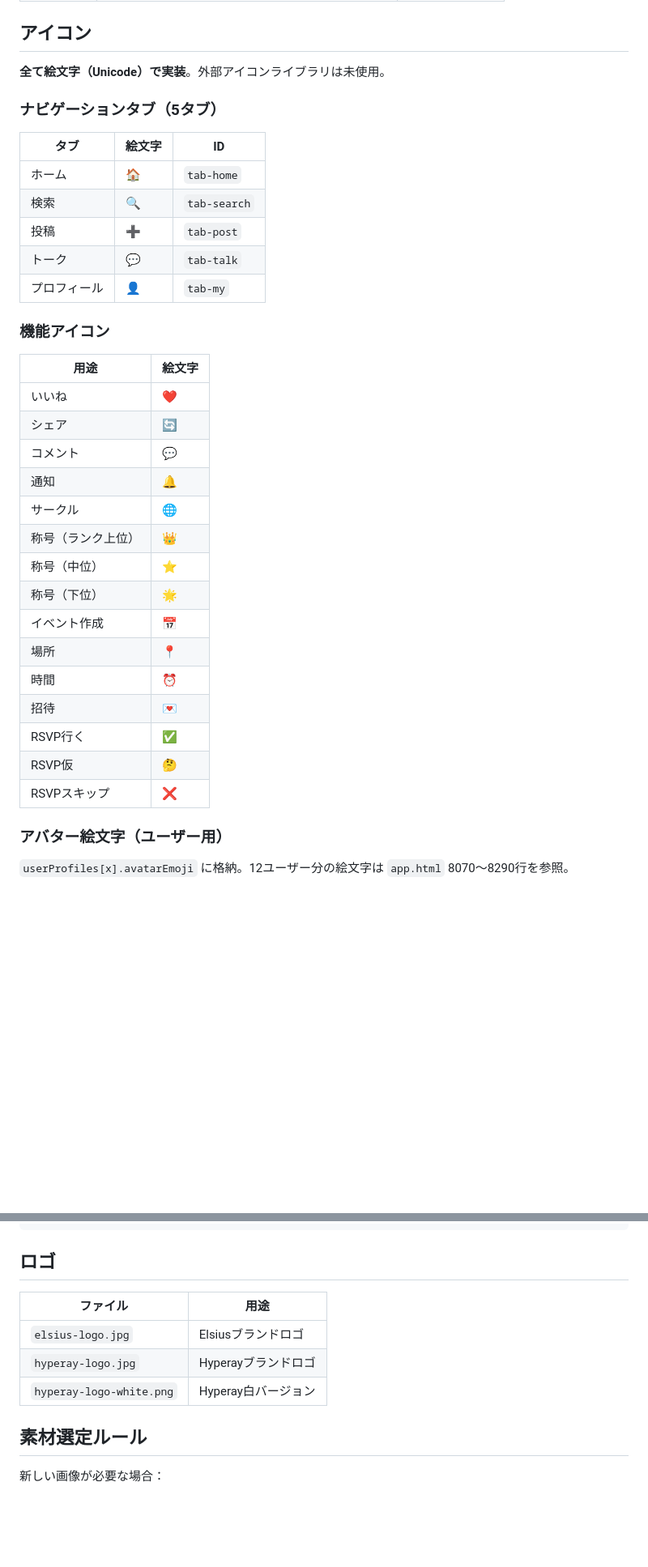
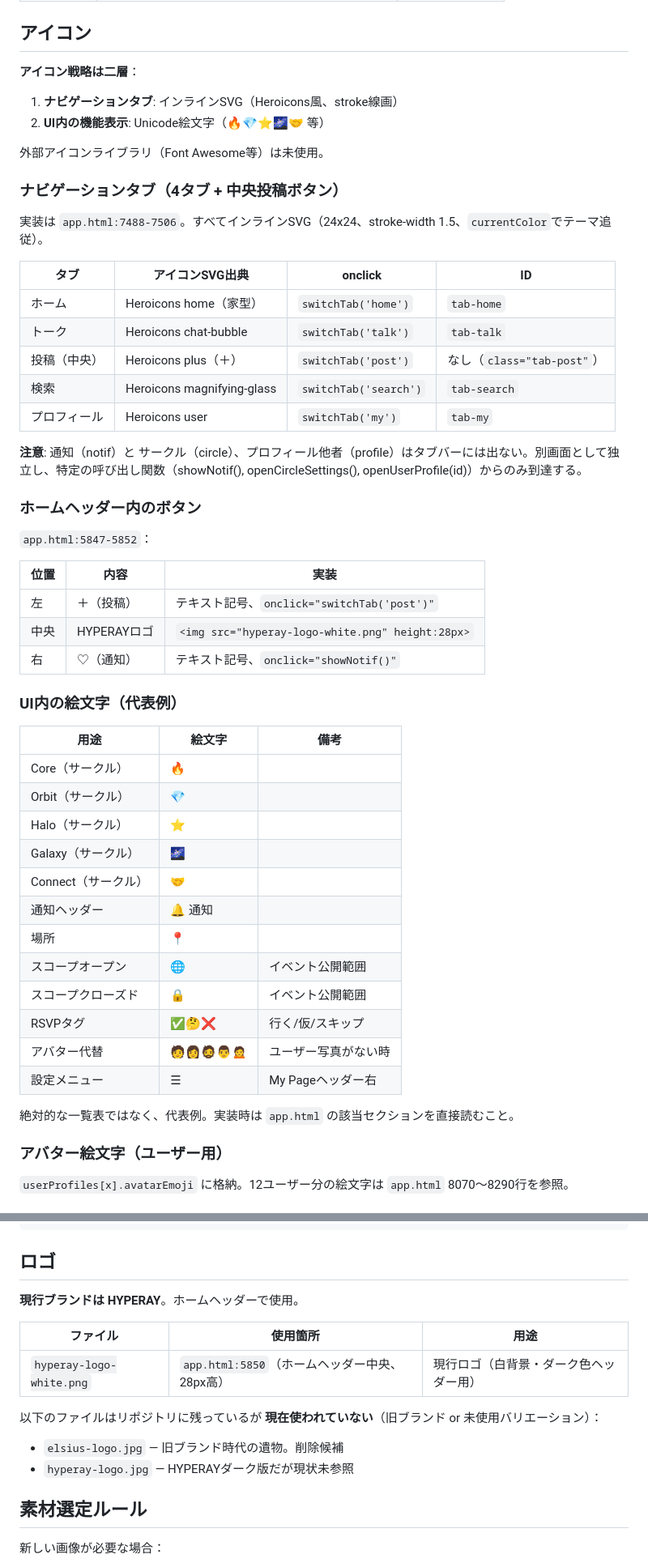
Before and after one commit to kimurap-collab/rediance-sns, a Markdown page: specs/assets.md, 2 parts joined by grey strips. Shown at 81% size. Rendered like a GitHub page; blank space fills up the shorter version.

Commit message:
fix(specs): assets.mdの事実誤認を修正
- ロゴ: elsius/hyperay両方列挙 → hyperay-logo-white.pngのみ使用と明記
  （elsius-logo.jpgは旧ブランド、hyperay-logo.jpgは未参照）
- タブアイコン: 「全て絵文字」→ タブはインラインSVG(Heroicons風)と訂正
  UI内絵文字は別途例示

```diff
--- a/specs/assets.md
+++ b/specs/assets.md
@@ -50,37 +50,55 @@ const EV_COVER_PHOTOS = [
 
 ## アイコン
 
-**全て絵文字（Unicode）で実装**。外部アイコンライブラリは未使用。
+**アイコン戦略は二層**：
 
-### ナビゲーションタブ（5タブ）
+1. **ナビゲーションタブ**: インラインSVG（Heroicons風、stroke線画）
+2. **UI内の機能表示**: Unicode絵文字（🔥💎⭐🌌🤝 等）
 
-| タブ | 絵文字 | ID |
+外部アイコンライブラリ（Font Awesome等）は未使用。
+
+### ナビゲーションタブ（4タブ + 中央投稿ボタン）
+
+実装は `app.html:7488-7506`。すべてインラインSVG（24x24、stroke-width 1.5、`currentColor`でテーマ追従）。
+
+| タブ | アイコンSVG出典 | onclick | ID |
+|---|---|---|---|
+| ホーム | Heroicons home（家型） | `switchTab('home')` | `tab-home` |
+| トーク | Heroicons chat-bubble | `switchTab('talk')` | `tab-talk` |
+| 投稿（中央） | Heroicons plus（＋） | `switchTab('post')` | なし（`class="tab-post"`） |
+| 検索 | Heroicons magnifying-glass | `switchTab('search')` | `tab-search` |
+| プロフィール | Heroicons user | `switchTab('my')` | `tab-my` |
+
+**注意**: 通知（notif）と サークル（circle）、プロフィール他者（profile）はタブバーには出ない。別画面として独立し、特定の呼び出し関数（showNotif(), openCircleSettings(), openUserProfile(id)）からのみ到達する。
+
+### ホームヘッダー内のボタン
+
+`app.html:5847-5852`：
+
+| 位置 | 内容 | 実装 |
 |---|---|---|
-| ホーム | 🏠 | `tab-home` |
-| 検索 | 🔍 | `tab-search` |
-| 投稿 | ➕ | `tab-post` |
-| トーク | 💬 | `tab-talk` |
-| プロフィール | 👤 | `tab-my` |
+| 左 | ＋（投稿） | テキスト記号、`onclick="switchTab('post')"` |
+| 中央 | HYPERAYロゴ | `<img src="hyperay-logo-white.png" height:28px>` |
+| 右 | ♡（通知） | テキスト記号、`onclick="showNotif()"` |
 
-### 機能アイコン
+### UI内の絵文字（代表例）
 
-| 用途 | 絵文字 |
-|---|---|
-| いいね | ❤️ |
-| シェア | 🔄 |
-| コメント | 💬 |
-| 通知 | 🔔 |
-| サークル | 🌐 |
-| 称号（ランク上位） | 👑 |
-| 称号（中位） | ⭐ |
-| 称号（下位） | 🌟 |
-| イベント作成 | 📅 |
-| 場所 | 📍 |
-| 時間 | ⏰ |
-| 招待 | 💌 |
-| RSVP行く | ✅ |
-| RSVP仮 | 🤔 |
-| RSVPスキップ | ❌ |
+| 用途 | 絵文字 | 備考 |
+|---|---|---|
+| Core（サークル） | 🔥 | |
+| Orbit（サークル） | 💎 | |
+| Halo（サークル） | ⭐ | |
+| Galaxy（サークル） | 🌌 | |
+| Connect（サークル） | 🤝 | |
+| 通知ヘッダー | 🔔 通知 | |
+| 場所 | 📍 | |
+| スコープオープン | 🌐 | イベント公開範囲 |
+| スコープクローズド | 🔒 | イベント公開範囲 |
+| RSVPタグ | ✅🤔❌ | 行く/仮/スキップ |
+| アバター代替 | 🧑👩🧔👨🙍 | ユーザー写真がない時 |
+| 設定メニュー | ☰ | My Pageヘッダー右 |
+
+絶対的な一覧表ではなく、代表例。実装時は `app.html` の該当セクションを直接読むこと。
 
 ### アバター絵文字（ユーザー用）
 
@@ -132,11 +150,16 @@ Google Fontsや外部CDNは未使用。**システムフォントのみ**：
 
 ## ロゴ
 
-| ファイル | 用途 |
-|---|---|
-| `elsius-logo.jpg` | Elsiusブランドロゴ |
-| `hyperay-logo.jpg` | Hyperayブランドロゴ |
-| `hyperay-logo-white.png` | Hyperay白バージョン |
+**現行ブランドは HYPERAY**。ホームヘッダーで使用。
+
+| ファイル | 使用箇所 | 用途 |
+|---|---|---|
+| `hyperay-logo-white.png` | `app.html:5850`（ホームヘッダー中央、28px高） | 現行ロゴ（白背景・ダーク色ヘッダー用） |
+
+以下のファイルはリポジトリに残っているが **現在使われていない**（旧ブランド or 未使用バリエーション）：
+
+- `elsius-logo.jpg` — 旧ブランド時代の遺物。削除候補
+- `hyperay-logo.jpg` — HYPERAYダーク版だが現状未参照
 
 ## 素材選定ルール
 
```
